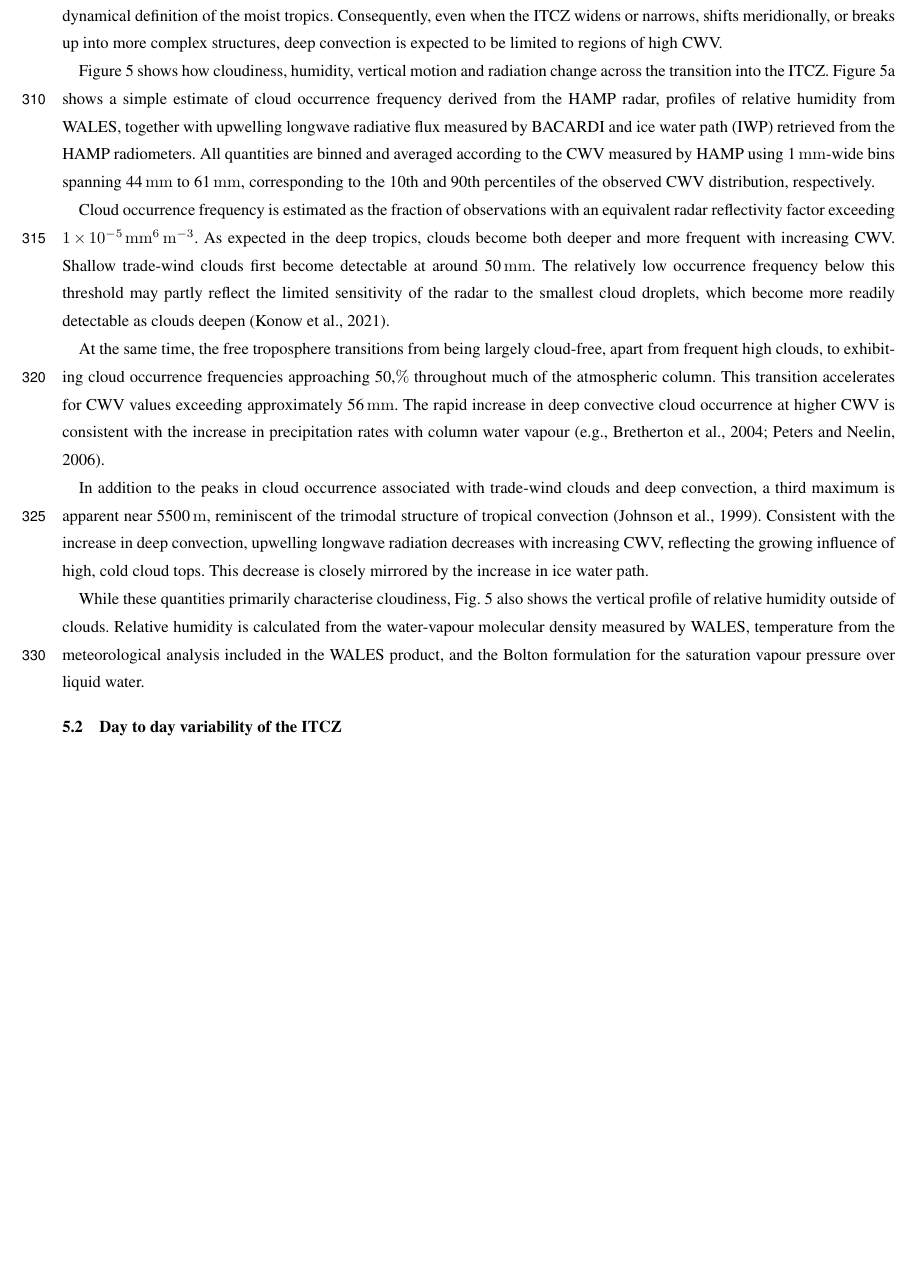
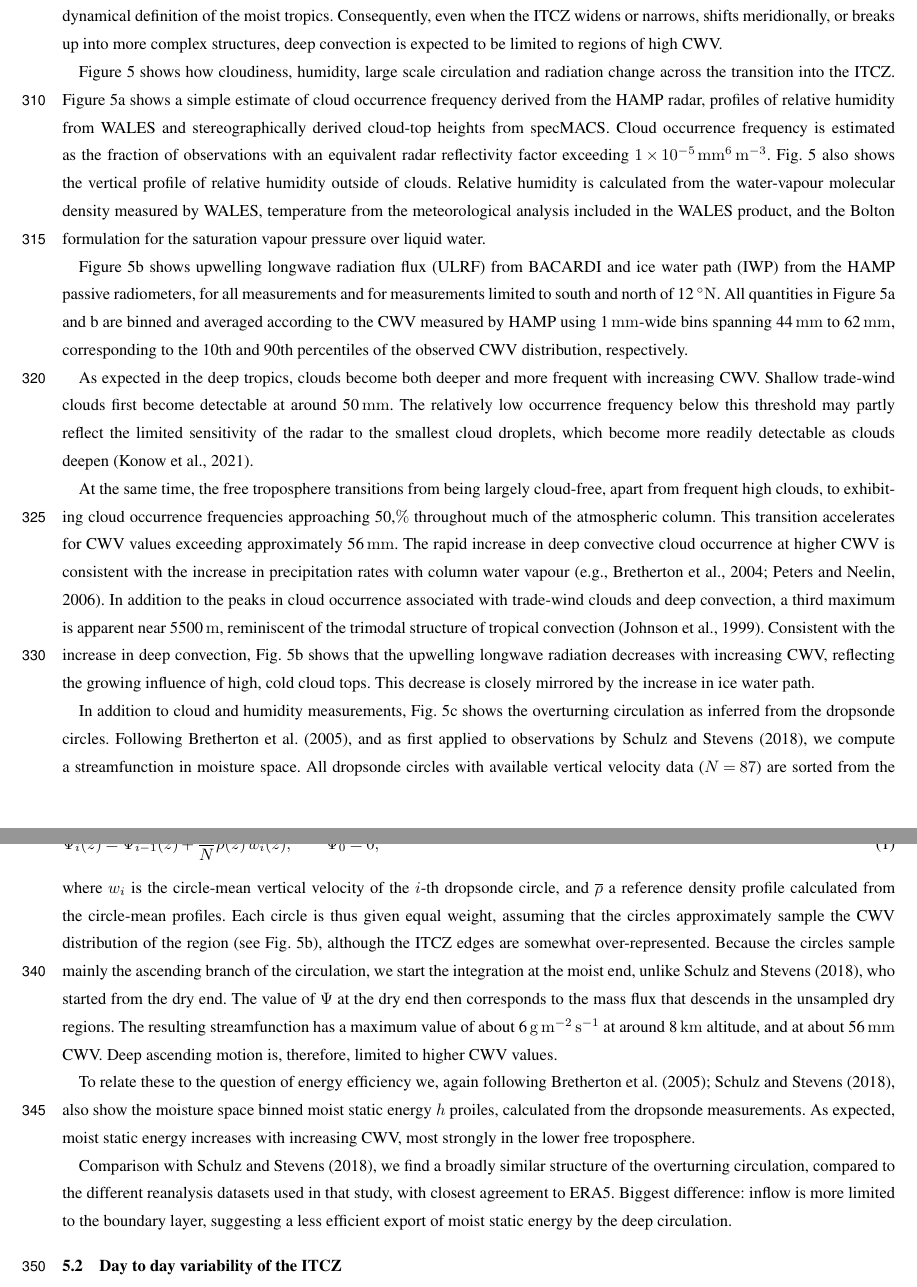
Before and after one commit to JuliaWindmiller1987/percusion, a LaTeX document (overviewPaper.tex): part of page 16 of 28 before the commit and two parts of pages 16 and 17 of 29 after it, the two joined at a grey line, cut so that both start at the same text, the shorter picture padded with empty space. Compiled offline with pdfLaTeX; a missing font is replaced by an installed copy or a similar font; a LaTeX package or settings file that is missing is left out.

Commit message:
Includes discussion of streamfunction.

```diff
--- a/overviewPaper.tex
+++ b/overviewPaper.tex
@@ -396,20 +396,35 @@ In summary, the observations sampled the moist peak, the edge of the tropical CW
 In the previous section, we showed that our measurements span a broad range of CWV values, from the relatively dry regions adjacent to the ITCZ, across its moist margins, and into its moist interior. An important remaining question is whether this CWV-based sampling corresponds to a comprehensive sampling of the ITCZ itself, that is, the transition between the dry, subsiding environment and the moist, ascending region.
 To address this question, we examine a subset of our measurements in moisture space. We choose this representation rather than averaging measurements by latitude because CWV provides a dynamical definition of the moist tropics. Consequently, even when the ITCZ widens or narrows, shifts meridionally, or breaks up into more complex structures, deep convection is expected to be limited to regions of high CWV.
 
-Figure~\ref{fig:itcz_cwv} shows how cloudiness, humidity, vertical motion and radiation change across the transition into the ITCZ. Figure~\ref{fig:itcz_cwv}a shows a simple estimate of cloud occurrence frequency derived from the HAMP radar, profiles of relative humidity from WALES, together with upwelling longwave radiative flux measured by BACARDI and ice water path (IWP) retrieved from the HAMP radiometers. All quantities are binned and averaged according to the CWV measured by HAMP using 1\,\unit{mm}-wide bins spanning 44\,\unit{mm} to 61\,\unit{mm}, corresponding to the 10th and 90th percentiles of the observed CWV distribution, respectively.
+Figure~\ref{fig:itcz_cwv} shows how cloudiness, humidity, large scale circulation and radiation change across the transition into the ITCZ.
+Figure~\ref{fig:itcz_cwv}a shows a simple estimate of cloud occurrence frequency derived from the HAMP radar, profiles of relative humidity from WALES and stereographically derived cloud-top heights from specMACS.
+Cloud occurrence frequency is estimated as the fraction of observations with an equivalent radar reflectivity factor exceeding $1\times10^{-5}\,$\unit{mm^{6}\,m^{-3}}. Fig.~\ref{fig:itcz_cwv} also shows the vertical profile of relative humidity outside of clouds. Relative humidity is calculated from the water-vapour molecular density measured by WALES, temperature from the meteorological analysis included in the WALES product, and the Bolton formulation for the saturation vapour pressure over liquid water.
+% Add details for specMACS
 
-Cloud occurrence frequency is estimated as the fraction of observations with an equivalent radar reflectivity factor exceeding $1\times10^{-5}\,$\unit{mm^{6}\,m^{-3}}. As expected in the deep tropics, clouds become both deeper and more frequent with increasing CWV. Shallow trade-wind clouds first become detectable at around 50\,\unit{mm}. The relatively low occurrence frequency below this threshold may partly reflect the limited sensitivity of the radar to the smallest cloud droplets, which become more readily detectable as clouds deepen \citep{konowEURECLtSup2021}.
+Figure~\ref{fig:itcz_cwv}b shows upwelling longwave radiation flux (ULRF) from BACARDI and ice water path (IWP) from the HAMP passive radiometers, for all measurements and for measurements limited to south and north of 12\,\unit{^{\circ}N}.
+All quantities in Figure~\ref{fig:itcz_cwv}a and b are binned and averaged according to the CWV measured by HAMP using 1\,\unit{mm}-wide bins spanning 44\,\unit{mm} to 62\,\unit{mm}, corresponding to the 10th and 90th percentiles of the observed CWV distribution, respectively.
+
+As expected in the deep tropics, clouds become both deeper and more frequent with increasing CWV. Shallow trade-wind clouds first become detectable at around 50\,\unit{mm}. The relatively low occurrence frequency below this threshold may partly reflect the limited sensitivity of the radar to the smallest cloud droplets, which become more readily detectable as clouds deepen \citep{konowEURECLtSup2021}.
+% Add specMACS
 
 At the same time, the free troposphere transitions from being largely cloud-free, apart from frequent high clouds, to exhibiting cloud occurrence frequencies approaching 50,$\%$ throughout much of the atmospheric column. This transition accelerates for CWV values exceeding approximately 56\,\unit{mm}. The rapid increase in deep convective cloud occurrence at higher CWV is consistent with the increase in precipitation rates with column water vapour \citep[e.g.,][]{Bretherton2004, Peters2006}.
+In addition to the peaks in cloud occurrence associated with trade-wind clouds and deep convection, a third maximum is apparent near 5500\,\unit{m}, reminiscent of the trimodal structure of tropical convection \citep{johnsonTrimodalCharacteristicsTropical1999}.
+Consistent with the increase in deep convection, Fig.~\ref{fig:itcz_cwv}b shows that the upwelling longwave radiation decreases with increasing CWV, reflecting the growing influence of high, cold cloud tops. This decrease is closely mirrored by the increase in ice water path.
 
-In addition to the peaks in cloud occurrence associated with trade-wind clouds and deep convection, a third maximum is apparent near 5500\,\unit{m}, reminiscent of the trimodal structure of tropical convection \citep{johnsonTrimodalCharacteristicsTropical1999}. Consistent with the increase in deep convection, upwelling longwave radiation decreases with increasing CWV, reflecting the growing influence of high, cold cloud tops. This decrease is closely mirrored by the increase in ice water path.
-
-While these quantities primarily characterise cloudiness, Fig.~\ref{fig:itcz_cwv} also shows the vertical profile of relative humidity outside of clouds. Relative humidity is calculated from the water-vapour molecular density measured by WALES, temperature from the meteorological analysis included in the WALES product, and the Bolton formulation for the saturation vapour pressure over liquid water.
 % TODO: 48 mm threshold not visible in Fig. itcz_cwv -- discuss here and/or in conclusions?
 
+In addition to cloud and humidity measurements, Fig.~\ref{fig:itcz_cwv}c shows the overturning circulation as inferred from the dropsonde circles. Following \citet{Bretherton2005}, and as first applied to observations by \citet{schulzObservingTropicalAtmosphere2018}, we compute a streamfunction in moisture space. All dropsonde circles with available vertical velocity data ($N=87$) are sorted from the highest to the lowest CWV, and the streamfunction $\Psi$ is calculated as
+\begin{equation}
+  \Psi_i(z) = \Psi_{i-1}(z) + \frac{1}{N}\overline{\rho}(z)\,w_i(z), \qquad \Psi_0 = 0,
+\end{equation}
+where $w_i$ is the circle-mean vertical velocity of the $i$-th dropsonde circle, and $\overline{\rho}$ a reference density profile calculated from the circle-mean profiles. Each circle is thus given equal weight, assuming that the circles approximately sample the CWV distribution of the region (see Fig.~\ref{fig:itcz_cwv}b), although the ITCZ edges are somewhat over-represented. Because the circles sample mainly the ascending branch of the circulation, we start the integration at the moist end, unlike \citet{schulzObservingTropicalAtmosphere2018}, who started from the dry end. The value of $\Psi$ at the dry end then corresponds to the mass flux that descends in the unsampled dry regions.
+The resulting streamfunction has a maximum value of about 6\,\unit{g\,m^{-2}\,s^{-1}} at around 8\,\unit{km} altitude, and at about 56\,\unit{mm} CWV. Deep ascending motion is, therefore, limited to higher CWV values.
 
+To relate these to the question of energy efficiency we, again following \citet{Bretherton2005, schulzObservingTropicalAtmosphere2018}, also show the moisture space binned moist static energy $h$ proiles, calculated from the dropsonde measurements.
+As expected, moist static energy increases with increasing CWV, most strongly in the lower free troposphere.
 
-
+ Comparison with \citet{schulzObservingTropicalAtmosphere2018}, we find a broadly similar structure of the overturning circulation, compared to the different reanalysis datasets used in that study, with closest agreement to ERA5.
+Biggest difference: inflow is more limited to the boundary layer, suggesting a less efficient export of moist static energy by the deep circulation.
 
 
 \subsection{Day to day variability of the ITCZ}
```
Also changed, not shown: figures/itcz_cwv_space.pdf, overviewPaper.tex (2 more changed lines).
